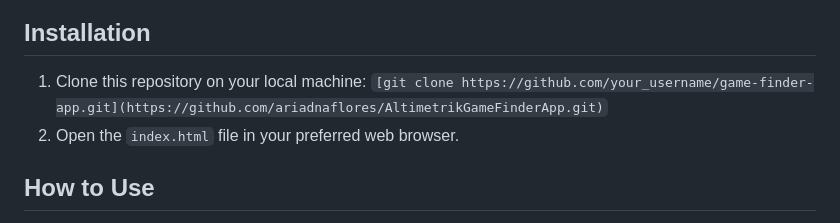
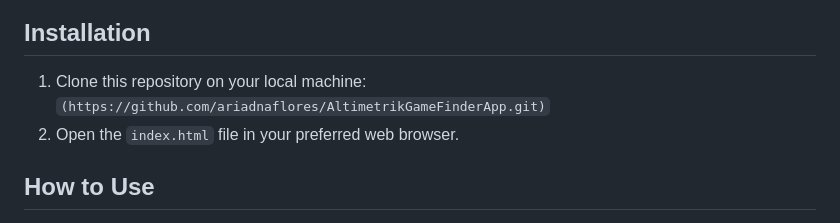
Before and after one commit to ariadnaflores/AltimetrikGameFinderApp, a Markdown page: README.md, the part around the change. GitHub-like rendering.

```diff
--- a/README.md
+++ b/README.md
@@ -33,7 +33,7 @@ Game Finder App caters to gaming enthusiasts and provides them with a convenient
 
 ## Installation
 
-1. Clone this repository on your local machine: `[git clone https://github.com/your_username/game-finder-app.git](https://github.com/ariadnaflores/AltimetrikGameFinderApp.git)`
+1. Clone this repository on your local machine: `(https://github.com/ariadnaflores/AltimetrikGameFinderApp.git)`
 2. Open the `index.html` file in your preferred web browser.
 
 ## How to Use
```
